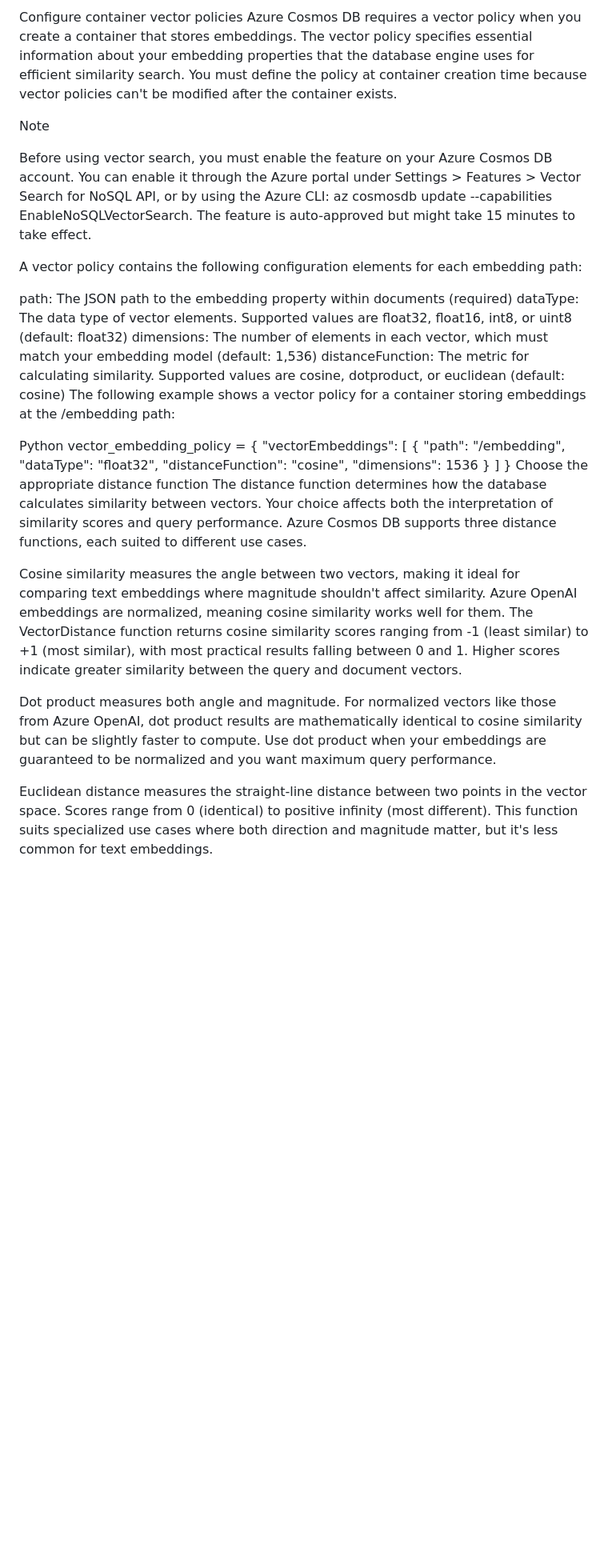
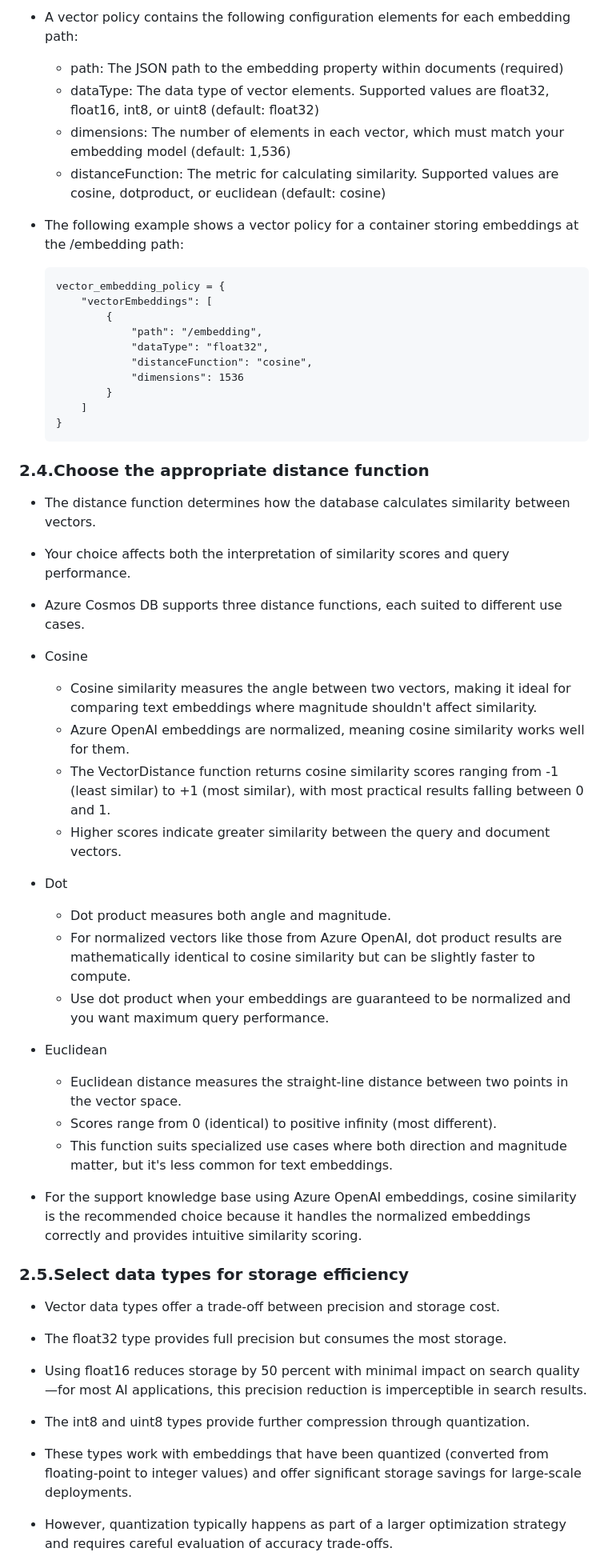
Before and after one commit to mkader/Developer-Tools, a Markdown page: Azure Cosmos DB/2.Implement vector search on Azure Cosmos DB for NoSQL.md, the part around one of its changes. Shown at 80% size. Drawn GitHub-style; blank space fills up the shorter version.

````diff
--- a/Azure Cosmos DB/2.Implement vector search on Azure Cosmos DB for NoSQL.md
+++ b/Azure Cosmos DB/2.Implement vector search on Azure Cosmos DB for NoSQL.md
@@ -43,36 +63,53 @@ The embedding property contains 1,536 floating-point numbers generated by the em
 
-Configure container vector policies
-Azure Cosmos DB requires a vector policy when you create a container that stores embeddings. The vector policy specifies essential information about your embedding properties that the database engine uses for efficient similarity search. You must define the policy at container creation time because vector policies can't be modified after the container exists.
+   * A vector policy contains the following configuration elements for each embedding path:
+      * path: The JSON path to the embedding property within documents (required)
+      * dataType: The data type of vector elements. Supported values are float32, float16, int8, or uint8 (default: float32)
+      * dimensions: The number of elements in each vector, which must match your embedding model (default: 1,536)
+      * distanceFunction: The metric for calculating similarity. Supported values are cosine, dotproduct, or euclidean (default: cosine)
 
- Note
+   * The following example shows a vector policy for a container storing embeddings at the /embedding path:
+      ```
+      vector_embedding_policy = {
+          "vectorEmbeddings": [
+              {
+                  "path": "/embedding",
+                  "dataType": "float32",
+                  "distanceFunction": "cosine",
+                  "dimensions": 1536
+              }
+          ]
+      }
+      ```
 
-Before using vector search, you must enable the feature on your Azure Cosmos DB account. You can enable it through the Azure portal under Settings > Features > Vector Search for NoSQL API, or by using the Azure CLI: az cosmosdb update --capabilities EnableNoSQLVectorSearch. The feature is auto-approved but might take 15 minutes to take effect.
+### 2.4.Choose the appropriate distance function
+   * The distance function determines how the database calculates similarity between vectors.
+   * Your choice affects both the interpretation of similarity scores and query performance.
+   * Azure Cosmos DB supports three distance functions, each suited to different use cases.
 
-A vector policy contains the following configuration elements for each embedding path:
+   * Cosine
+      * Cosine similarity measures the angle between two vectors, making it ideal for comparing text embeddings where magnitude shouldn't affect similarity.
+      * Azure OpenAI embeddings are normalized, meaning cosine similarity works well for them.
+      * The VectorDistance function returns cosine similarity scores ranging from -1 (least similar) to +1 (most similar), with most practical results falling between 0 and 1.
+      * Higher scores indicate greater similarity between the query and document vectors.
 
-path: The JSON path to the embedding property within documents (required)
-dataType: The data type of vector elements. Supported values are float32, float16, int8, or uint8 (default: float32)
-dimensions: The number of elements in each vector, which must match your embedding model (default: 1,536)
-distanceFunction: The metric for calculating similarity. Supported values are cosine, dotproduct, or euclidean (default: cosine)
-The following example shows a vector policy for a container storing embeddings at the /embedding path:
+   * Dot
+      * Dot product measures both angle and magnitude.
+      * For normalized vectors like those from Azure OpenAI, dot product results are mathematically identical to cosine similarity but can be slightly faster to compute.
+      * Use dot product when your embeddings are guaranteed to be normalized and you want maximum query performance.
 
-Python
-vector_embedding_policy = {
-    "vectorEmbeddings": [
-        {
-            "path": "/embedding",
-            "dataType": "float32",
-            "distanceFunction": "cosine",
-            "dimensions": 1536
-        }
-    ]
-}
-Choose the appropriate distance function
-The distance function determines how the database calculates similarity between vectors. Your choice affects both the interpretation of similarity scores and query performance. Azure Cosmos DB supports three distance functions, each suited to different use cases.
+   * Euclidean
+      * Euclidean distance measures the straight-line distance between two points in the vector space.
+      * Scores range from 0 (identical) to positive infinity (most different).
+      * This function suits specialized use cases where both direction and magnitude matter, but it's less common for text embeddings.
 
-Cosine similarity measures the angle between two vectors, making it ideal for comparing text embeddings where magnitude shouldn't affect similarity. Azure OpenAI embeddings are normalized, meaning cosine similarity works well for them. The VectorDistance function returns cosine similarity scores ranging from -1 (least similar) to +1 (most similar), with most practical results falling between 0 and 1. Higher scores indicate greater similarity between the query and document vectors.
+   * For the support knowledge base using Azure OpenAI embeddings, cosine similarity is the recommended choice because it handles the normalized embeddings correctly and provides intuitive similarity scoring.
 
-Dot product measures both angle and magnitude. For normalized vectors like those from Azure OpenAI, dot product results are mathematically identical to cosine similarity but can be slightly faster to compute. Use dot product when your embeddings are guaranteed to be normalized and you want maximum query performance.
+### 2.5.Select data types for storage efficiency
+   * Vector data types offer a trade-off between precision and storage cost.
+   * The float32 type provides full precision but consumes the most storage.
+   * Using float16 reduces storage by 50 percent with minimal impact on search quality—for most AI applications, this precision reduction is imperceptible in search results.
 
-Euclidean distance measures the straight-line distance between two points in the vector space. Scores range from 0 (identical) to positive infinity (most different). This function suits specialized use cases where both direction and magnitude matter, but it's less common for text embeddings.
+   * The int8 and uint8 types provide further compression through quantization.
+   * These types work with embeddings that have been quantized (converted from floating-point to integer values) and offer significant storage savings for large-scale deployments.
+   * However, quantization typically happens as part of a larger optimization strategy and requires careful evaluation of accuracy trade-offs.
 
````
Also changed, not shown: other parts of Azure Cosmos DB/2.Implement vector search on Azure Cosmos DB for NoSQL.md (+178 -154 lines).
